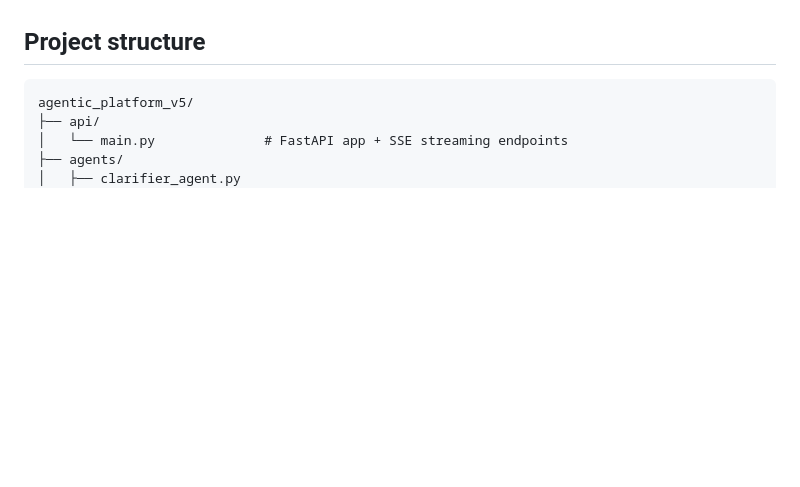
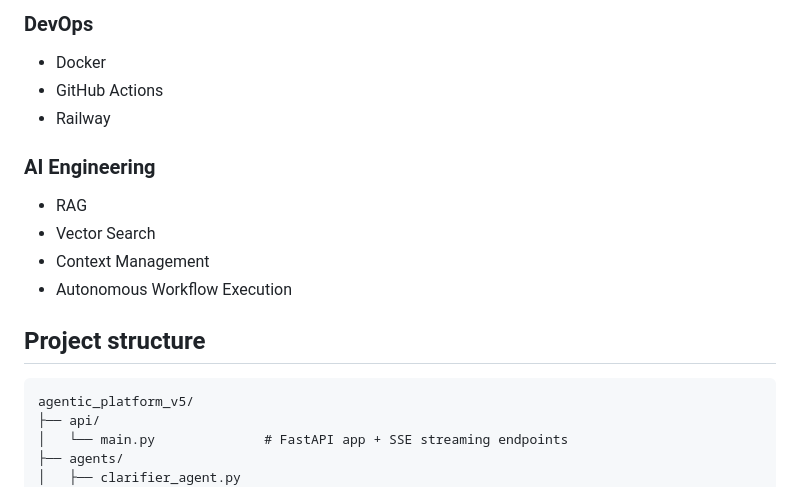
Before and after one commit to sakshiselmokar/agentic-sdlc-platform, a Markdown page: README.md, the part around one of its changes. Rendered like a GitHub page; blank space fills up the shorter version.

```diff
--- a/README.md
+++ b/README.md
@@ -26,3 +74,16 @@ The Dev↔QA loop is the core: if tests fail, the exact error output is sent bac
+### DevOps
+
+* Docker
+* GitHub Actions
+* Railway
+
+### AI Engineering
+
+* RAG
+* Vector Search
+* Context Management
+* Autonomous Workflow Execution
+
 
 ## Project structure
 
```
Also changed, not shown: other parts of README.md (+65 -17 lines).
